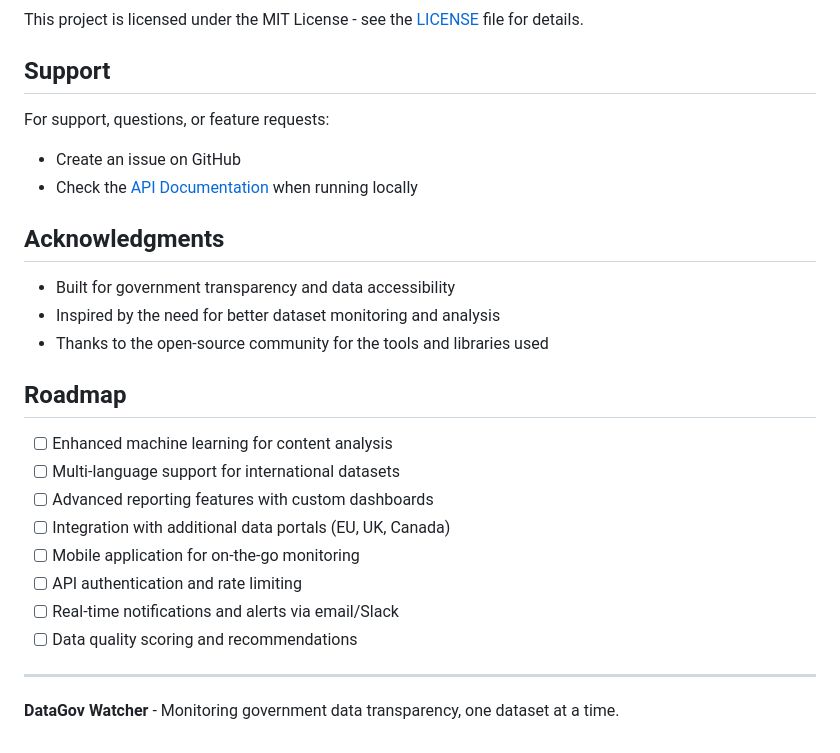
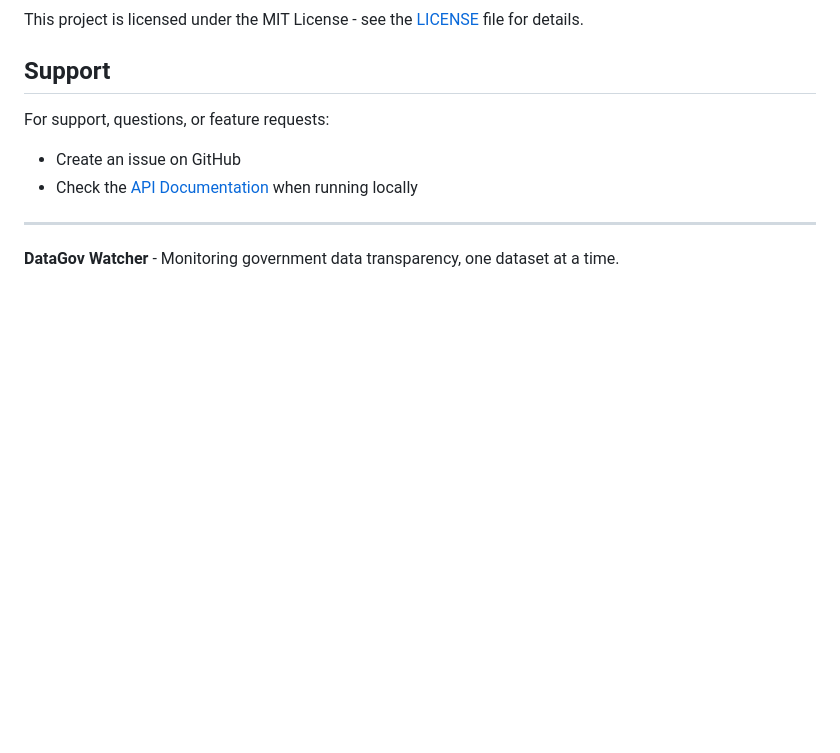
Before and after one commit to hamidahoderinwale/datagov-watcher, a Markdown page: README.md, the part around the change. GitHub-like rendering; blank space fills up the shorter version.

```diff
--- a/README.md
+++ b/README.md
@@ -186,22 +186,6 @@ For support, questions, or feature requests:
 - Create an issue on GitHub
 - Check the [API Documentation](http://localhost:8081/api/docs) when running locally
 
-## Acknowledgments
-
-- Built for government transparency and data accessibility
-- Inspired by the need for better dataset monitoring and analysis
-- Thanks to the open-source community for the tools and libraries used
-
-## Roadmap
-
-- [ ] Enhanced machine learning for content analysis
-- [ ] Multi-language support for international datasets
-- [ ] Advanced reporting features with custom dashboards
-- [ ] Integration with additional data portals (EU, UK, Canada)
-- [ ] Mobile application for on-the-go monitoring
-- [ ] API authentication and rate limiting
-- [ ] Real-time notifications and alerts via email/Slack
-- [ ] Data quality scoring and recommendations
 
 ---
 
```
